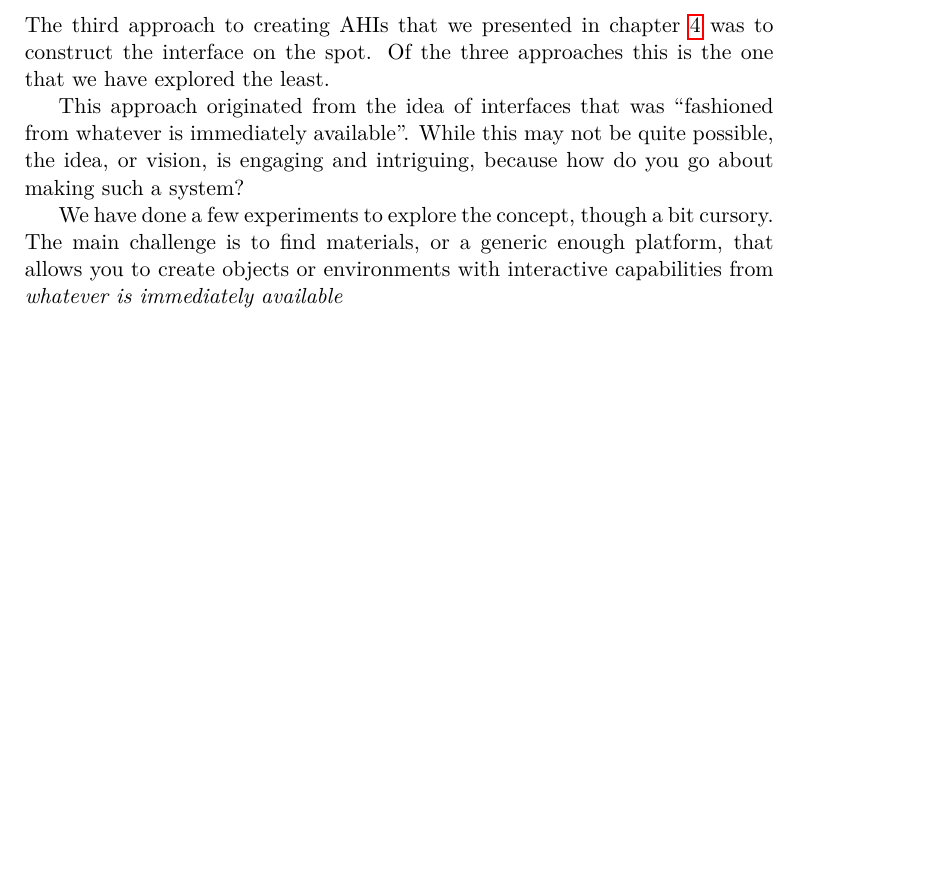
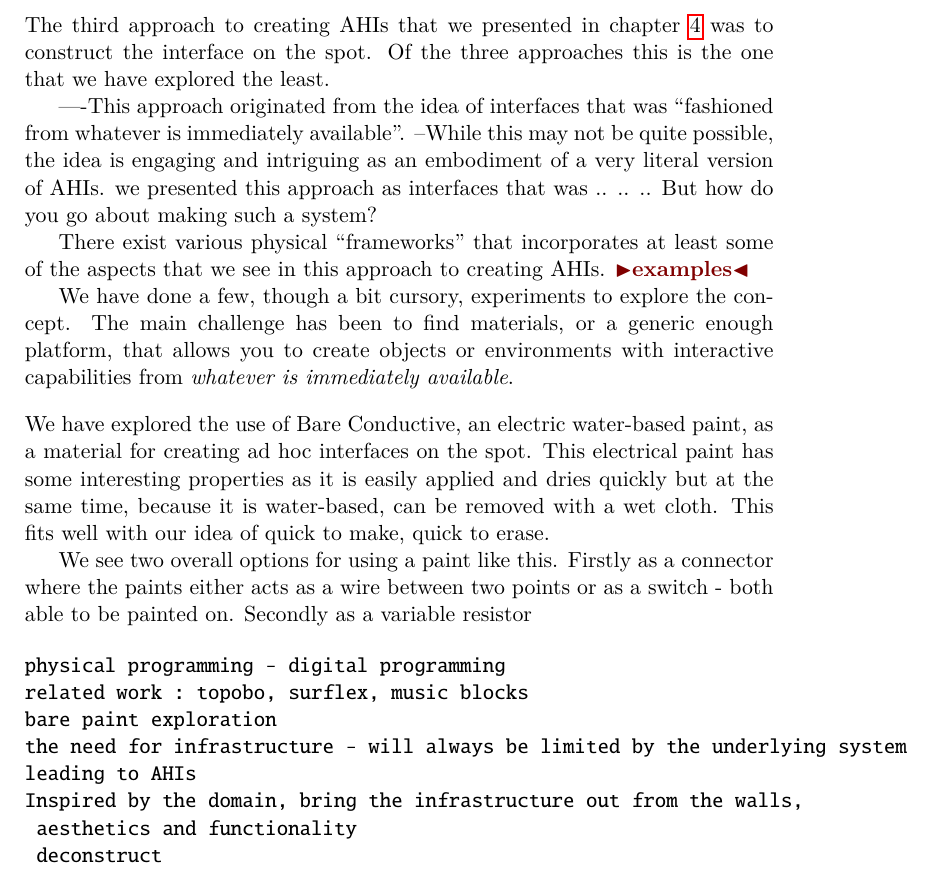
Before and after one commit to stefanbugge/thesis, a LaTeX thesis (thesis.tex, which reads third_approach.tex): part of page 72 of 83, cut so that both start at the same text, the shorter picture padded with empty space. Compiled offline with pdfLaTeX.

Commit message:
third approach update

```diff
--- a/third_approach.tex
+++ b/third_approach.tex
@@ -2,8 +2,32 @@
 The third approach to creating AHIs that we presented in chapter~\ref{ch:adhoc} was to construct the interface on the spot.
 Of the three approaches this is the one that we have explored the least.
 
-This approach originated from the idea of interfaces that was ``fashioned from whatever is immediately available''.
-While this may not be quite possible, the idea, or vision, is engaging and intriguing, because how do you go about making such a system?
+----This approach originated from the idea of interfaces that was ``fashioned from whatever is immediately available''.
+--While this may not be quite possible, the idea is engaging and intriguing as an embodiment of a very literal version of AHIs.
+we presented this approach as interfaces that was .. .. ..
+But how do you go about making such a system?
 
-We have done a few experiments to explore the concept, though a bit cursory.
-The main challenge is to find materials, or a generic enough platform, that allows you to create objects or environments with interactive capabilities from \emph{whatever is immediately available}
+There exist various physical ``frameworks'' that incorporates at least some of the aspects that we see in this approach to creating AHIs.
+\todo{examples}
+
+We have done a few, though a bit cursory, experiments to explore the concept.
+The main challenge has been to find materials, or a generic enough platform, that allows you to create objects or environments with interactive capabilities from \emph{whatever is immediately available}.
+\blank
+We have explored the use of Bare Conductive, an electric water-based paint, as a material for creating ad hoc interfaces on the spot.
+This electrical paint has some interesting properties as it is easily applied and dries quickly but at the same time, because it is water-based, can be removed with a wet cloth.
+This fits well with our idea of quick to make, quick to erase.
+
+We see two overall options for using a paint like this.
+Firstly as a connector where the paints either acts as a wire between two points or as a switch - both able to be painted on.
+Secondly as a variable resistor
+
+\begin{verbatim}
+physical programming - digital programming
+related work : topobo, surflex, music blocks
+bare paint exploration
+the need for infrastructure - will always be limited by the underlying system
+leading to AHIs
+Inspired by the domain, bring the infrastructure out from the walls,
+ aesthetics and functionality
+ deconstruct
+\end{verbatim}
```
